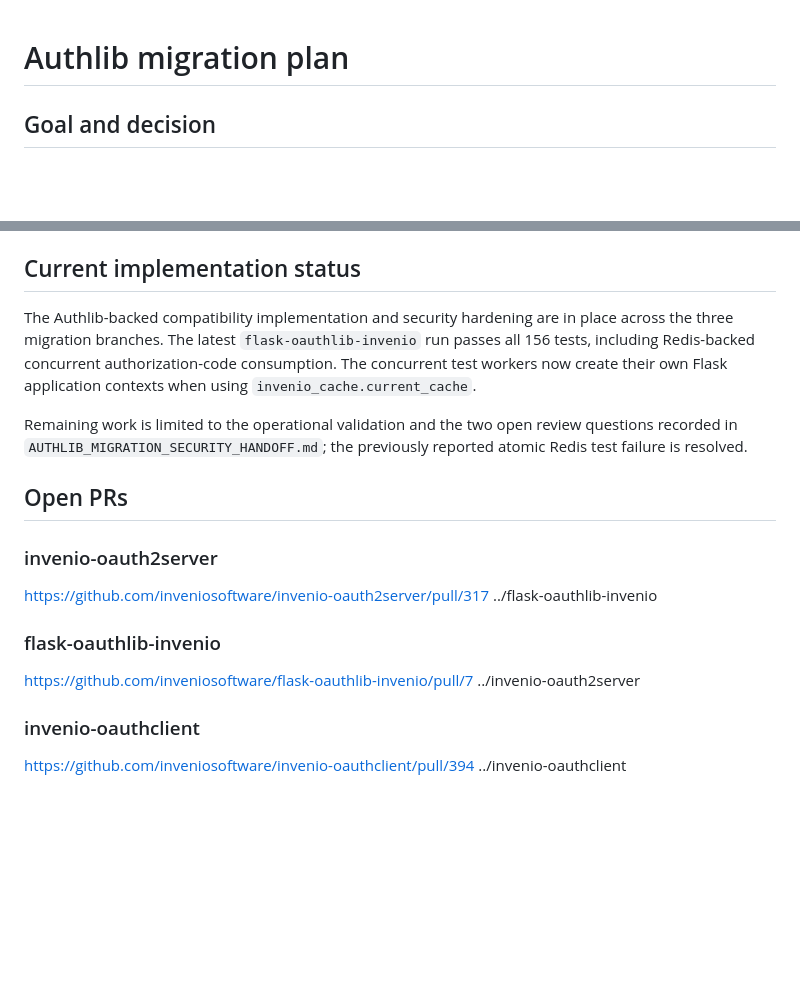
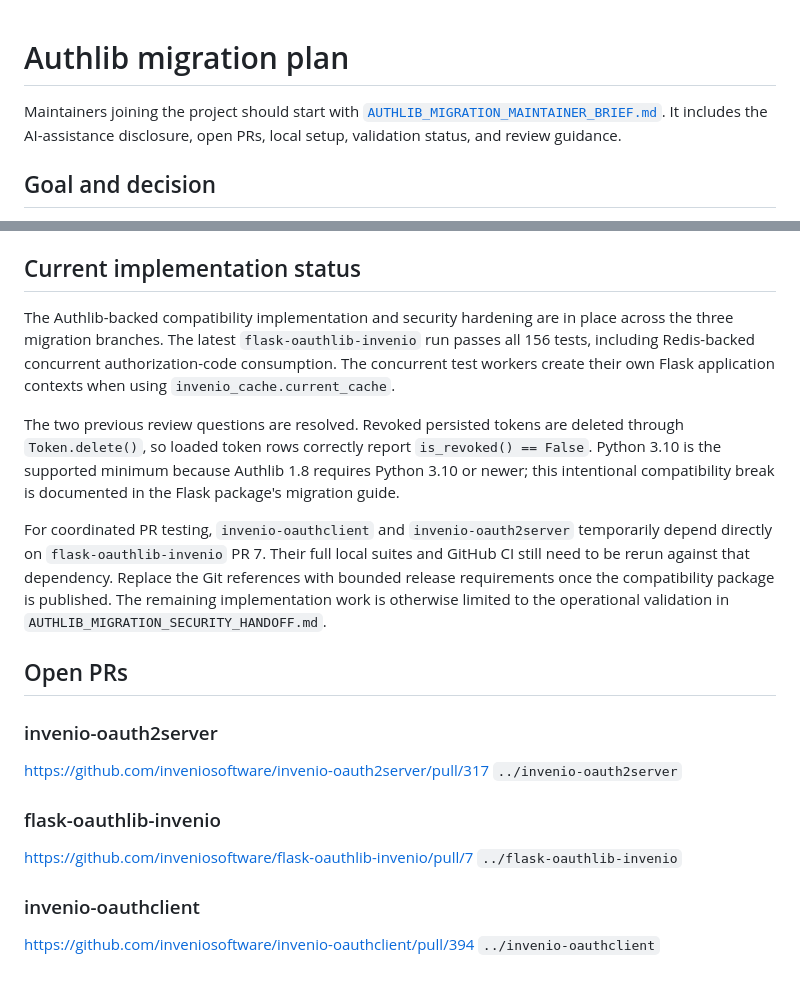
Before and after one commit to Samk13/invenio-dev-latest, a Markdown page: AUTHLIB_MIGRATION_PLAN.md, 2 parts joined by grey strips. GitHub-like rendering; blank space fills up the shorter version.

```diff
--- a/AUTHLIB_MIGRATION_PLAN.md
+++ b/AUTHLIB_MIGRATION_PLAN.md
@@ -1,4 +1,9 @@
 # Authlib migration plan
+
+Maintainers joining the project should start with
+[`AUTHLIB_MIGRATION_MAINTAINER_BRIEF.md`](AUTHLIB_MIGRATION_MAINTAINER_BRIEF.md).
+It includes the AI-assistance disclosure, open PRs, local setup, validation
+status, and review guidance.
 
 ## Goal and decision
 
@@ -97,20 +102,22 @@ In this checkout, the direct consumers are **invenio-oauthclient 9.1.1** and **i
 
 ## Current implementation status
 
-The Authlib-backed compatibility implementation and security hardening are in place across the three migration branches. The latest `flask-oauthlib-invenio` run passes all 156 tests, including Redis-backed concurrent authorization-code consumption. The concurrent test workers now create their own Flask application contexts when using `invenio_cache.current_cache`.
+The Authlib-backed compatibility implementation and security hardening are in place across the three migration branches. The latest `flask-oauthlib-invenio` run passes all 156 tests, including Redis-backed concurrent authorization-code consumption. The concurrent test workers create their own Flask application contexts when using `invenio_cache.current_cache`.
 
-Remaining work is limited to the operational validation and the two open review questions recorded in `AUTHLIB_MIGRATION_SECURITY_HANDOFF.md`; the previously reported atomic Redis test failure is resolved.
+The two previous review questions are resolved. Revoked persisted tokens are deleted through `Token.delete()`, so loaded token rows correctly report `is_revoked() == False`. Python 3.10 is the supported minimum because Authlib 1.8 requires Python 3.10 or newer; this intentional compatibility break is documented in the Flask package's migration guide.
+
+For coordinated PR testing, `invenio-oauthclient` and `invenio-oauth2server` temporarily depend directly on `flask-oauthlib-invenio` PR 7. Their full local suites and GitHub CI still need to be rerun against that dependency. Replace the Git references with bounded release requirements once the compatibility package is published. The remaining implementation work is otherwise limited to the operational validation in `AUTHLIB_MIGRATION_SECURITY_HANDOFF.md`.
 
 ## Open PRs
 
 ### invenio-oauth2server
 https://github.com/inveniosoftware/invenio-oauth2server/pull/317
-../flask-oauthlib-invenio
+`../invenio-oauth2server`
 
 ### flask-oauthlib-invenio
 https://github.com/inveniosoftware/flask-oauthlib-invenio/pull/7
-../invenio-oauth2server
+`../flask-oauthlib-invenio`
 
 ### invenio-oauthclient
 https://github.com/inveniosoftware/invenio-oauthclient/pull/394
-../invenio-oauthclient
+`../invenio-oauthclient`
```
Also changed, not shown: AUTHLIB_MIGRATION_MAINTAINER_BRIEF.md (added, +303 -0 lines), AUTHLIB_MIGRATION_SECURITY_HANDOFF.md (+20 -17 lines).
